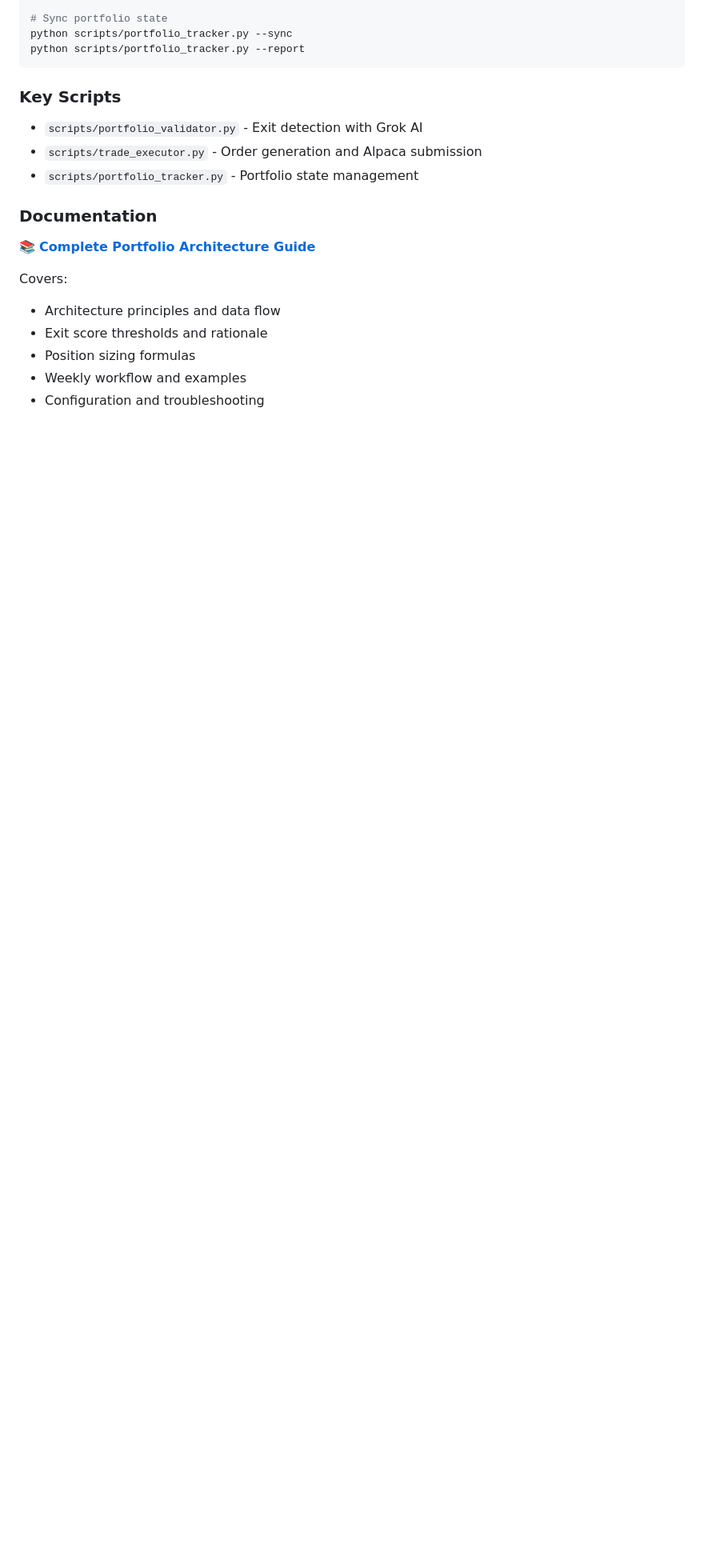
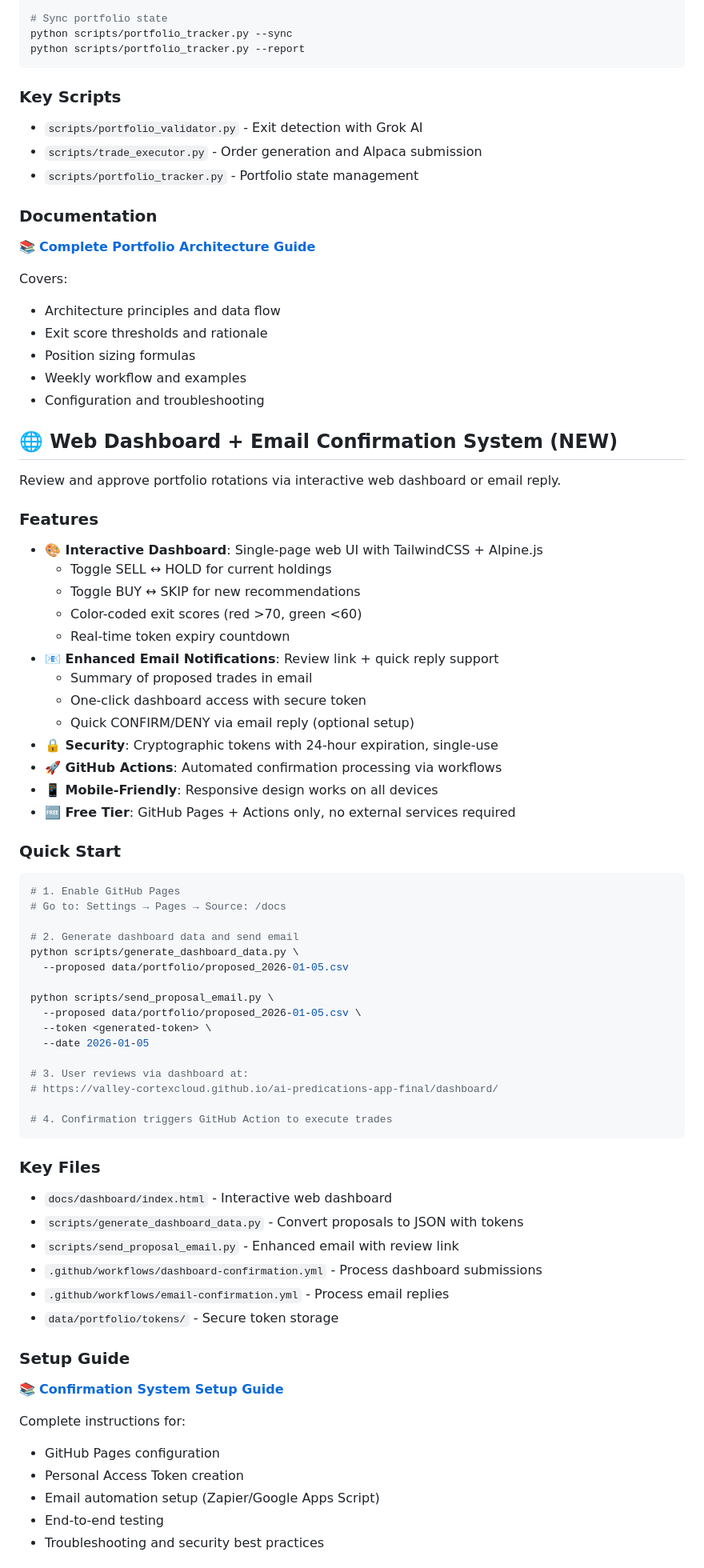
Before and after one commit to Valley-CortexCloud/ai-predications-app-final, a Markdown page: README.md, the part around one of its changes. Shown at 80% size. Rendered like a GitHub page; blank space fills up the shorter version.

Commit message:
Update README with Web Dashboard and Email Confirmation System documentation
Co-authored-by: jvalley19 <52843322+jvalley19@users.noreply.github.com>

````diff
--- a/README.md
+++ b/README.md
@@ -436,3 +436,60 @@ Covers:
 - Weekly workflow and examples
 - Configuration and troubleshooting
 
+## 🌐 Web Dashboard + Email Confirmation System (NEW)
+
+Review and approve portfolio rotations via interactive web dashboard or email reply.
+
+### Features
+- **🎨 Interactive Dashboard**: Single-page web UI with TailwindCSS + Alpine.js
+  - Toggle SELL ↔ HOLD for current holdings
+  - Toggle BUY ↔ SKIP for new recommendations
+  - Color-coded exit scores (red >70, green <60)
+  - Real-time token expiry countdown
+- **📧 Enhanced Email Notifications**: Review link + quick reply support
+  - Summary of proposed trades in email
+  - One-click dashboard access with secure token
+  - Quick CONFIRM/DENY via email reply (optional setup)
+- **🔒 Security**: Cryptographic tokens with 24-hour expiration, single-use
+- **🚀 GitHub Actions**: Automated confirmation processing via workflows
+- **📱 Mobile-Friendly**: Responsive design works on all devices
+- **🆓 Free Tier**: GitHub Pages + Actions only, no external services required
+
+### Quick Start
+```bash
+# 1. Enable GitHub Pages
+# Go to: Settings → Pages → Source: /docs
+
+# 2. Generate dashboard data and send email
+python scripts/generate_dashboard_data.py \
+  --proposed data/portfolio/proposed_2026-01-05.csv
+
+python scripts/send_proposal_email.py \
+  --proposed data/portfolio/proposed_2026-01-05.csv \
+  --token <generated-token> \
+  --date 2026-01-05
+
+# 3. User reviews via dashboard at:
+# https://valley-cortexcloud.github.io/ai-predications-app-final/dashboard/
+
+# 4. Confirmation triggers GitHub Action to execute trades
+```
+
+### Key Files
+- `docs/dashboard/index.html` - Interactive web dashboard
+- `scripts/generate_dashboard_data.py` - Convert proposals to JSON with tokens
+- `scripts/send_proposal_email.py` - Enhanced email with review link
+- `.github/workflows/dashboard-confirmation.yml` - Process dashboard submissions
+- `.github/workflows/email-confirmation.yml` - Process email replies
+- `data/portfolio/tokens/` - Secure token storage
+
+### Setup Guide
+📚 **[Confirmation System Setup Guide](docs/CONFIRMATION_SETUP.md)**
+
+Complete instructions for:
+- GitHub Pages configuration
+- Personal Access Token creation
+- Email automation setup (Zapier/Google Apps Script)
+- End-to-end testing
+- Troubleshooting and security best practices
+
````
Also changed, not shown: other parts of README.md (+11 -0 lines).
